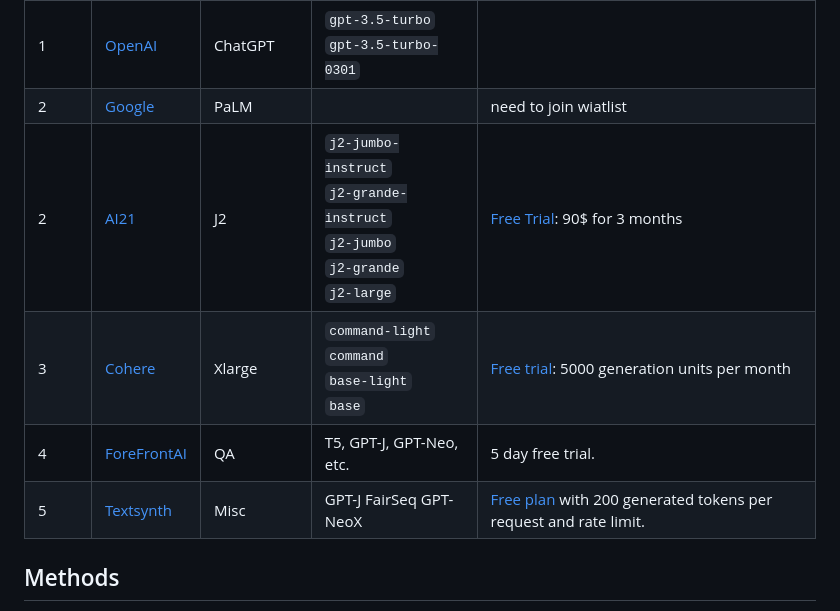
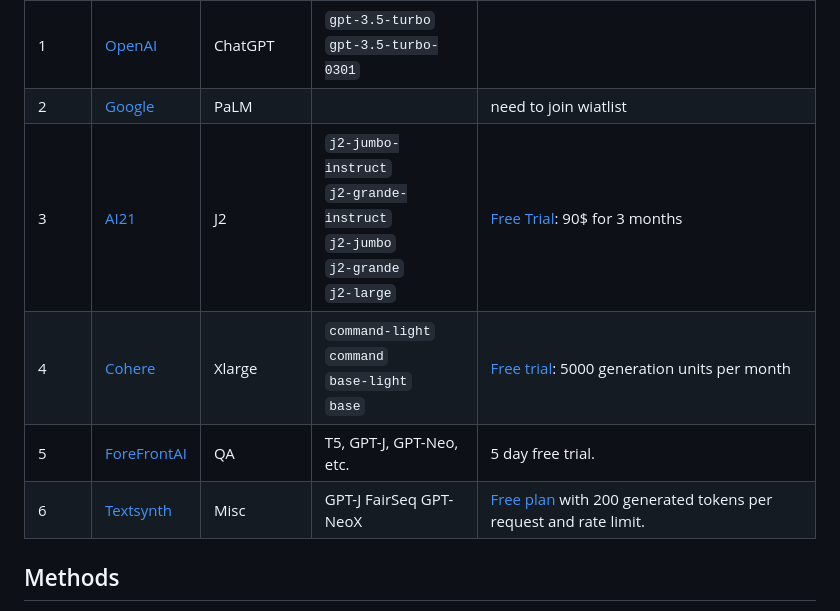
Before and after one commit to KasMasVan/csr_exp_resource_index, a Markdown page: README.md, the part around the change. Drawn GitHub-style.

```diff
--- a/README.md
+++ b/README.md
@@ -100,10 +100,10 @@ TBD
 | ---   | -----    | ----------- | ----------- | ----  |
 |1| [OpenAI](https://platform.openai.com/) |ChatGPT | `gpt-3.5-turbo` <br> `gpt-3.5-turbo-0301` | |
 |2| [Google](https://developers.generativeai.google/products/palm) |PaLM |  | need to join wiatlist |
-|2| [AI21](https://studio.ai21.com/overview)  | J2 | `j2-jumbo-instruct` <br> `j2-grande-instruct` <br> `j2-jumbo` <br> `j2-grande` <br> `j2-large` |[Free Trial](https://www.ai21.com/studio/pricing): 90$ for 3 months|
-|3| [Cohere](https://cohere.com/)  | Xlarge | `command-light` <br> `command` <br> `base-light` <br> `base` <br> | [Free trial](https://cohere.com/pricing): 5000 generation units per month|
-|4| [ForeFrontAI](https://beta.forefront.ai/create/team/)  | QA | T5, GPT-J, GPT-Neo, etc. | 5 day free trial. |
-|5| [Textsynth](https://textsynth.com/)  | Misc | GPT-J FairSeq GPT-NeoX | [Free plan](https://textsynth.com/pricing.html) with 200 generated tokens per request and rate limit.|
+|3| [AI21](https://studio.ai21.com/overview)  | J2 | `j2-jumbo-instruct` <br> `j2-grande-instruct` <br> `j2-jumbo` <br> `j2-grande` <br> `j2-large` |[Free Trial](https://www.ai21.com/studio/pricing): 90$ for 3 months|
+|4| [Cohere](https://cohere.com/)  | Xlarge | `command-light` <br> `command` <br> `base-light` <br> `base` <br> | [Free trial](https://cohere.com/pricing): 5000 generation units per month|
+|5| [ForeFrontAI](https://beta.forefront.ai/create/team/)  | QA | T5, GPT-J, GPT-Neo, etc. | 5 day free trial. |
+|6| [Textsynth](https://textsynth.com/)  | Misc | GPT-J FairSeq GPT-NeoX | [Free plan](https://textsynth.com/pricing.html) with 200 generated tokens per request and rate limit.|
 
 
 ## Methods
```
